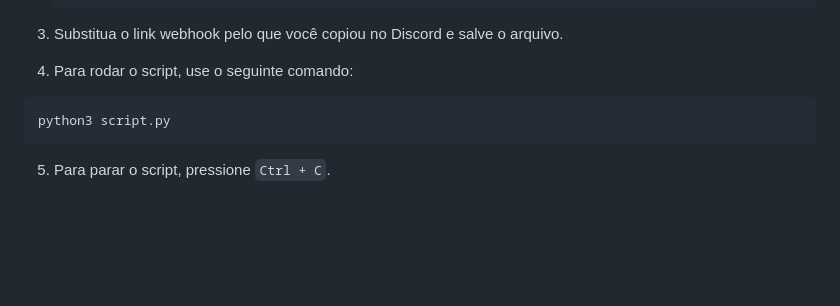
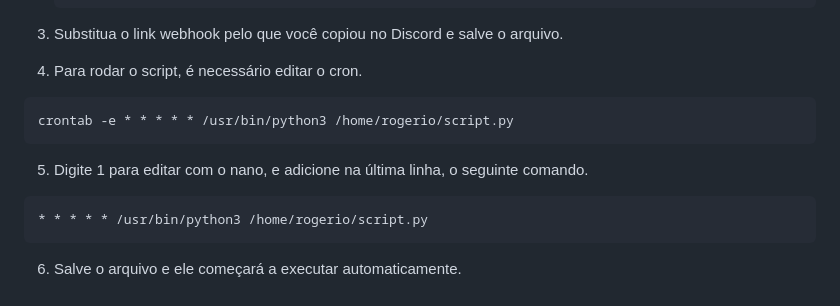
Before and after one commit to DlrRogerio/Projeto1-Nginx, a Markdown page: README.md, the part around the change. GitHub-like rendering; blank space fills up the shorter version.

````diff
--- a/README.md
+++ b/README.md
@@ -252,9 +252,14 @@ Para esta etapa, você deve ter um servidor no Discord ou estar em um com permis
    ```
 3. Substitua o link webhook pelo que você copiou no Discord e salve o arquivo.
 
-4. Para rodar o script, use o seguinte comando:
+4. Para rodar o script, é necessário editar o cron.
   ```bash
-  python3 script.py
+  crontab -e * * * * * /usr/bin/python3 /home/rogerio/script.py
   ```
 
-5. Para parar o script, pressione `Ctrl + C`.
+5. Digite 1 para editar com o nano, e adicione na última linha, o seguinte comando.
+  ```bash
+  * * * * * /usr/bin/python3 /home/rogerio/script.py
+  ```
+
+6. Salve o arquivo e ele começará a executar automaticamente.
````
